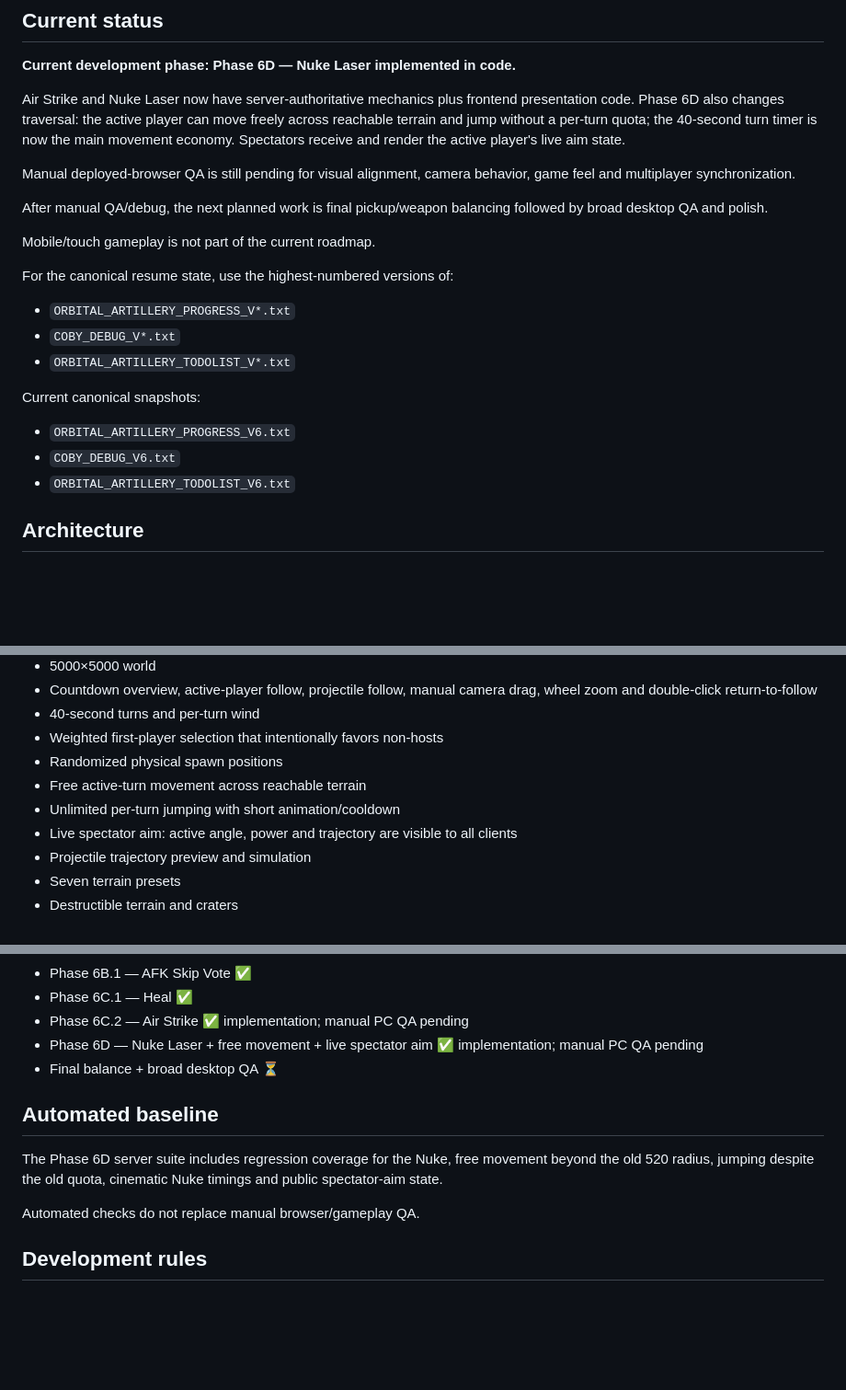
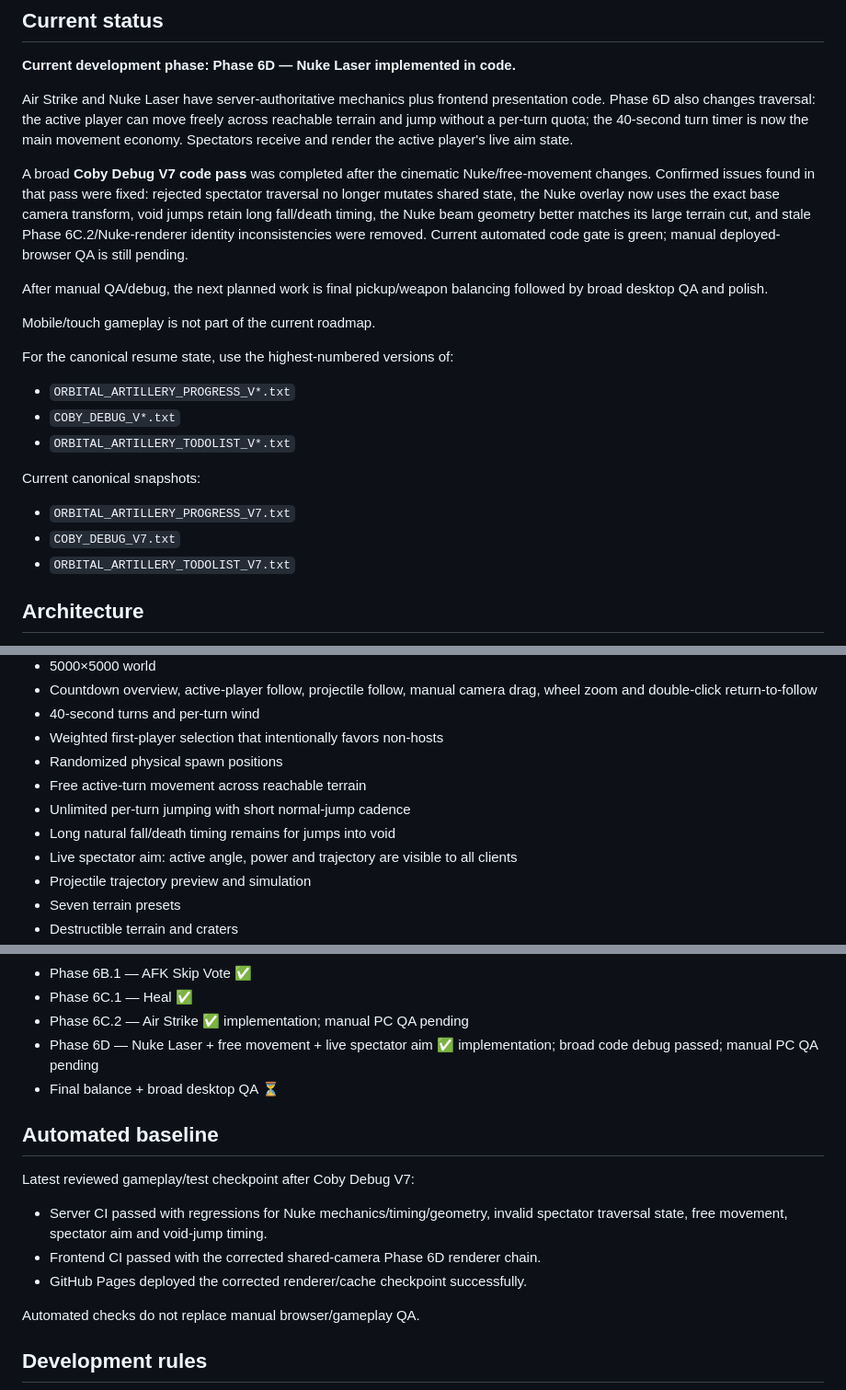
Before and after one commit to wzzzodiac/carabayllo-secret-wars, a Markdown page: README.md, 3 parts joined by grey strips. Shown at 92% size. Rendered like a GitHub page; blank space fills up the shorter version.

Commit message:
Update README after Phase 6D Coby Debug V7

```diff
--- a/README.md
+++ b/README.md
@@ -14,9 +14,9 @@ Backend:
 
 **Current development phase: Phase 6D — Nuke Laser implemented in code.**
 
-Air Strike and Nuke Laser now have server-authoritative mechanics plus frontend presentation code. Phase 6D also changes traversal: the active player can move freely across reachable terrain and jump without a per-turn quota; the 40-second turn timer is now the main movement economy. Spectators receive and render the active player's live aim state.
+Air Strike and Nuke Laser have server-authoritative mechanics plus frontend presentation code. Phase 6D also changes traversal: the active player can move freely across reachable terrain and jump without a per-turn quota; the 40-second turn timer is now the main movement economy. Spectators receive and render the active player's live aim state.
 
-Manual deployed-browser QA is still pending for visual alignment, camera behavior, game feel and multiplayer synchronization.
+A broad **Coby Debug V7 code pass** was completed after the cinematic Nuke/free-movement changes. Confirmed issues found in that pass were fixed: rejected spectator traversal no longer mutates shared state, the Nuke overlay now uses the exact base camera transform, void jumps retain long fall/death timing, the Nuke beam geometry better matches its large terrain cut, and stale Phase 6C.2/Nuke-renderer identity inconsistencies were removed. Current automated code gate is green; manual deployed-browser QA is still pending.
 
 After manual QA/debug, the next planned work is final pickup/weapon balancing followed by broad desktop QA and polish.
 
@@ -28,9 +28,9 @@ For the canonical resume state, use the highest-numbered versions of:
 - `ORBITAL_ARTILLERY_TODOLIST_V*.txt`
 
 Current canonical snapshots:
-- `ORBITAL_ARTILLERY_PROGRESS_V6.txt`
-- `COBY_DEBUG_V6.txt`
-- `ORBITAL_ARTILLERY_TODOLIST_V6.txt`
+- `ORBITAL_ARTILLERY_PROGRESS_V7.txt`
+- `COBY_DEBUG_V7.txt`
+- `ORBITAL_ARTILLERY_TODOLIST_V7.txt`
 
 ## Architecture
 
@@ -58,7 +58,8 @@ Current server limits/defaults include 20 rooms, 64 concurrent sockets, 20 conne
 - Weighted first-player selection that intentionally favors non-hosts
 - Randomized physical spawn positions
 - Free active-turn movement across reachable terrain
-- Unlimited per-turn jumping with short animation/cooldown
+- Unlimited per-turn jumping with short normal-jump cadence
+- Long natural fall/death timing remains for jumps into void
 - Live spectator aim: active angle, power and trajectory are visible to all clients
 - Projectile trajectory preview and simulation
 - Seven terrain presets
@@ -159,12 +164,15 @@ All clients receive the authoritative active-player aim state. Spectators can se
 - Phase 6B.1 — AFK Skip Vote ✅
 - Phase 6C.1 — Heal ✅
 - Phase 6C.2 — Air Strike ✅ implementation; manual PC QA pending
-- Phase 6D — Nuke Laser + free movement + live spectator aim ✅ implementation; manual PC QA pending
+- Phase 6D — Nuke Laser + free movement + live spectator aim ✅ implementation; broad code debug passed; manual PC QA pending
 - Final balance + broad desktop QA ⏳
 
 ## Automated baseline
 
-The Phase 6D server suite includes regression coverage for the Nuke, free movement beyond the old 520 radius, jumping despite the old quota, cinematic Nuke timings and public spectator-aim state.
+Latest reviewed gameplay/test checkpoint after Coby Debug V7:
+- Server CI passed with regressions for Nuke mechanics/timing/geometry, invalid spectator traversal state, free movement, spectator aim and void-jump timing.
+- Frontend CI passed with the corrected shared-camera Phase 6D renderer chain.
+- GitHub Pages deployed the corrected renderer/cache checkpoint successfully.
 
 Automated checks do not replace manual browser/gameplay QA.
 
```
Also changed, not shown: other parts of README.md (+6 -2 lines).
